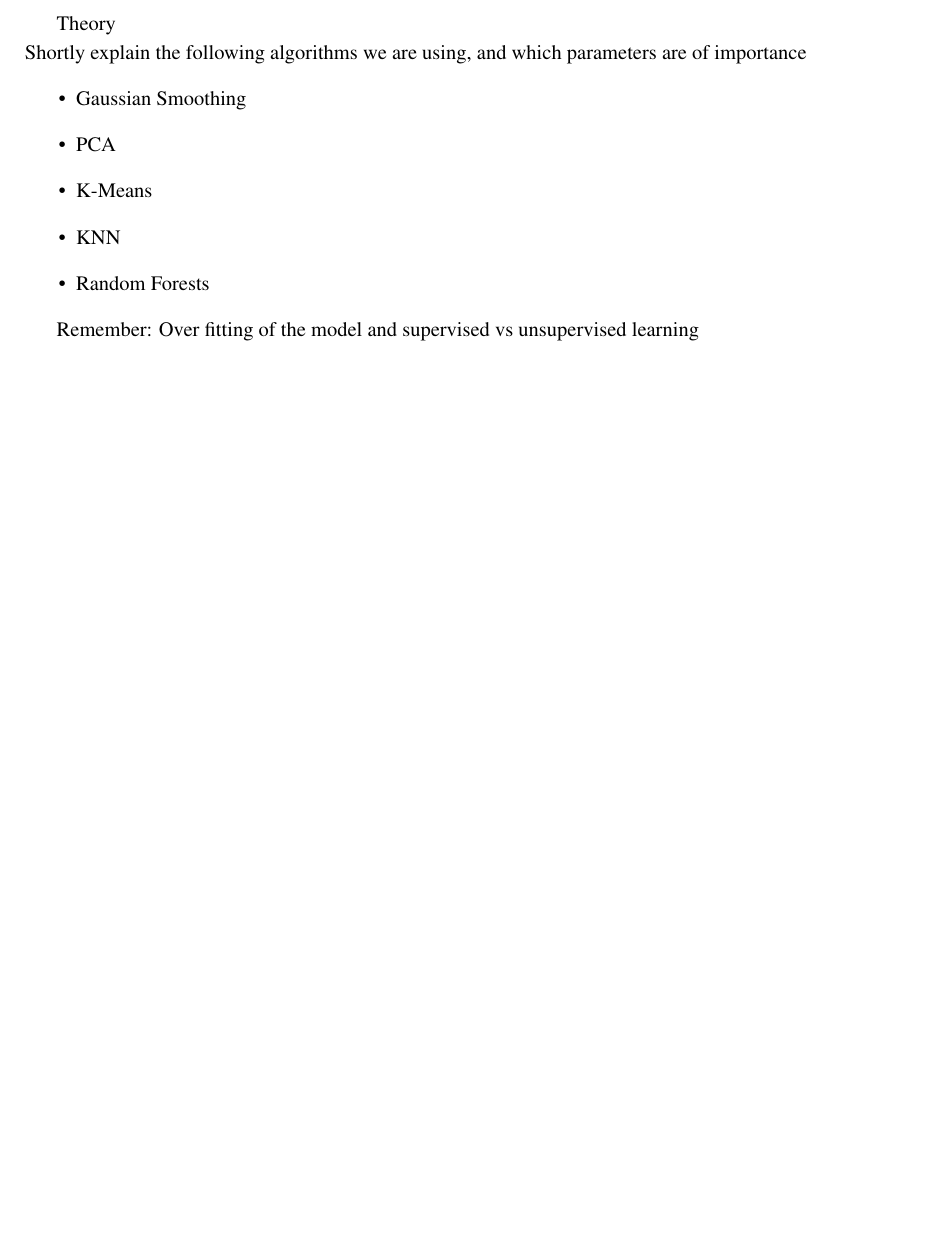
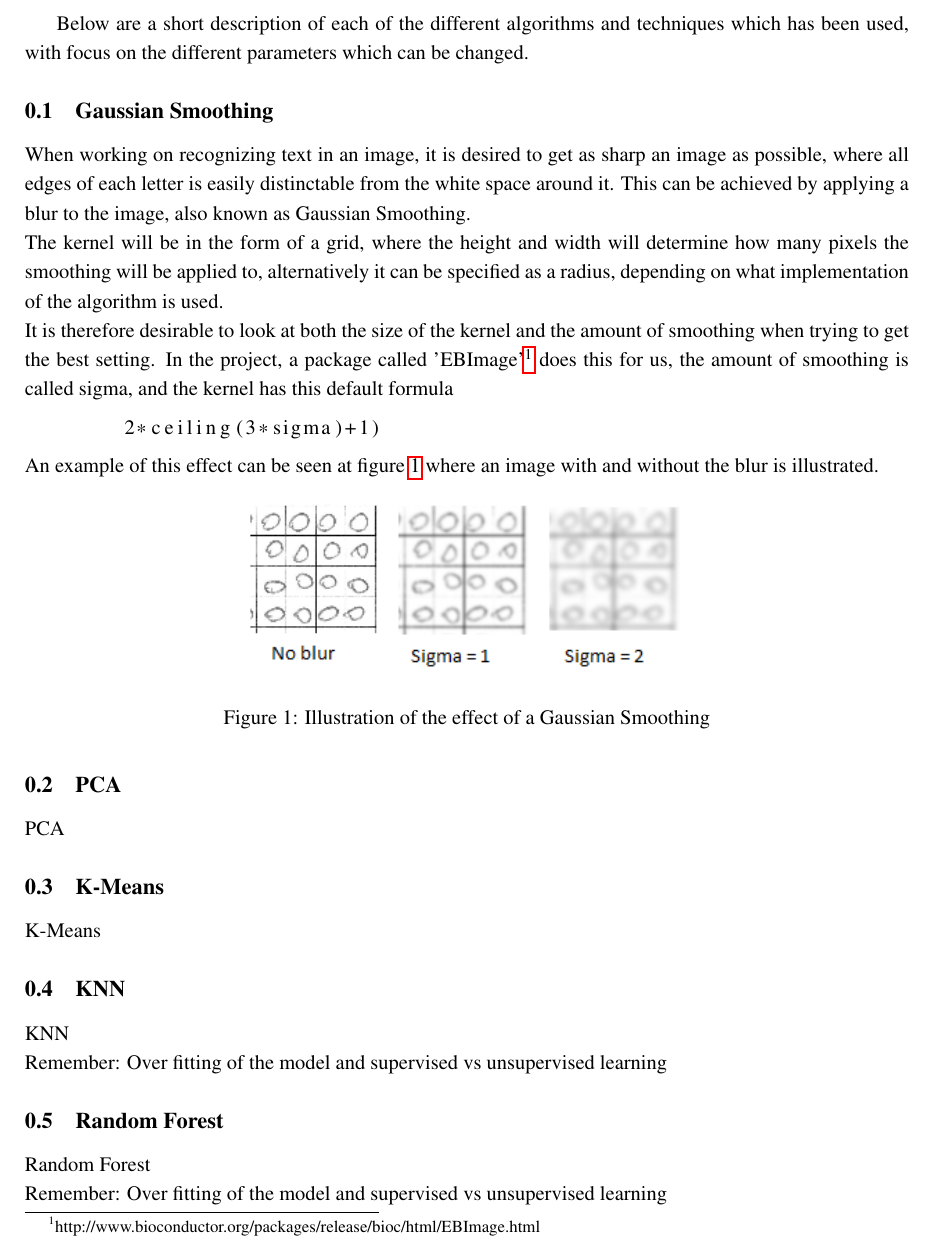
Before and after one commit to Wisienkas/DigitRecognition, a LaTeX document (report/theory.tex): part of the page, cut at the place of the change, the shorter picture padded with empty space. Compiled offline with pdfLaTeX.

Commit message:
First draft Gaussian Smoothing in Theory

```diff
--- a/report/theory.tex
+++ b/report/theory.tex
@@ -1,17 +1,36 @@
 \documentclass[report]{subfiles}
 
 \begin{document}
+Below are a short description of each of the different algorithms and techniques which has been used, with focus on the different parameters which can be changed.
 
-Theory\\
-Shortly explain the following algorithms we are using, and which parameters are of importance
-\begin{itemize}
-	\item Gaussian Smoothing
-	\item PCA
-	\item K-Means
-	\item KNN
-	\item Random Forests
-\end{itemize}
+\subsection{Gaussian Smoothing}
+When working on recognizing text in an image, it is desired to get as sharp an image as possible, where all edges of each letter is easily distinctable from the white space around it. This can be achieved by applying a blur to the image, also known as Gaussian Smoothing.\\
+The kernel will be in the form of a grid, where the height and width will determine how many pixels the smoothing will be applied to, alternatively it can be specified as a radius, depending on what implementation of the algorithm is used.\\
+It is therefore desirable to look at both the size of the kernel and the amount of smoothing when trying to get the best setting. In the project, a package called 'EBImage'\footnote{http://www.bioconductor.org/packages/release/bioc/html/EBImage.html} does this for us, the amount of smoothing is called sigma, and the kernel has this default formula
+\begin{lstlisting}
+	2*ceiling(3*sigma)+1)
+\end{lstlisting}
+An example of this effect can be seen at figure~\ref{fig:imgExplainBlur} where an image with and without the blur is illustrated.
 
+\begin{figure}[H]
+	\centering
+	\includegraphics[width=0.5\textwidth]{images/imgBlurDesc}
+	\caption{Illustration of the effect of a Gaussian Smoothing}
+	\label{fig:imgExplainBlur}
+\end{figure}
+
+\subsection{PCA}
+PCA
+
+\subsection{K-Means}
+K-Means
+
+\subsection{KNN}
+KNN\\
+Remember: Over fitting of the model and supervised vs unsupervised learning
+
+\subsection{Random Forest}
+Random Forest\\
 Remember: Over fitting of the model and supervised vs unsupervised learning
 
 \end{document}
```
Also changed, not shown: report/images/imgBlurDesc.png (added).
